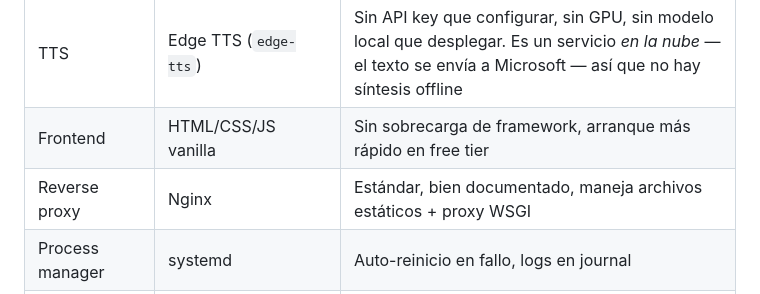
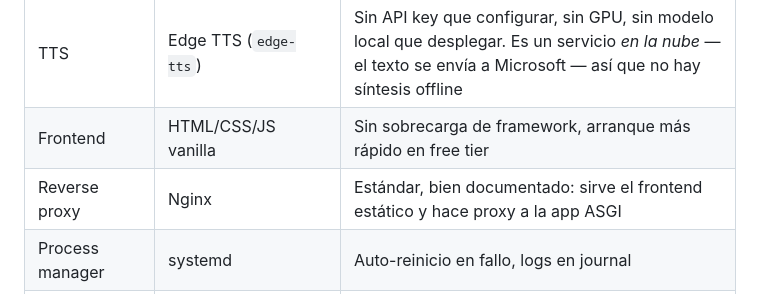
Before and after one commit to mikelrh-dev/liveInterviewRAG, a Markdown page: README_ES.md, the part around the change. Drawn GitHub-style.

Commit message:
fix(readme_es): nginx proxies an ASGI app, not a WSGI one
The stack table said nginx handles "proxy WSGI". The app is ASGI: the
service runs uvicorn backend.main:app (deployment/interviewtts.service:24),
and the whole reason the handlers are async -- SSE streaming, async STT,
async TTS -- is ASGI. Calling it WSGI misdescribes the interface nginx is
actually forwarding to, and it is the kind of detail a reader reverse-
engineering their own deployment config will copy.

```diff
--- a/README_ES.md
+++ b/README_ES.md
@@ -134,7 +134,7 @@ sequenceDiagram
 | LLM | Google AI (Gemini) + OpenRouter | Google AI como principal (rápido, barato), OpenRouter como fallback con flexibilidad de modelo |
 | TTS | Edge TTS (`edge-tts`) | Sin API key que configurar, sin GPU, sin modelo local que desplegar. Es un servicio *en la nube* — el texto se envía a Microsoft — así que no hay síntesis offline |
 | Frontend | HTML/CSS/JS vanilla | Sin sobrecarga de framework, arranque más rápido en free tier |
-| Reverse proxy | Nginx | Estándar, bien documentado, maneja archivos estáticos + proxy WSGI |
+| Reverse proxy | Nginx | Estándar, bien documentado: sirve el frontend estático y hace proxy a la app ASGI |
 | Process manager | systemd | Auto-reinicio en fallo, logs en journal |
 | Hosting | Oracle Cloud Free Tier (ARM64) | $0/mes, 4 cores, 24 GB RAM — suficiente para carga de conversación única |
 | Workflow | OpenSpec + TDD estricto | Cada cambio pasa por spec → design → tasks → test-first → apply |
```
